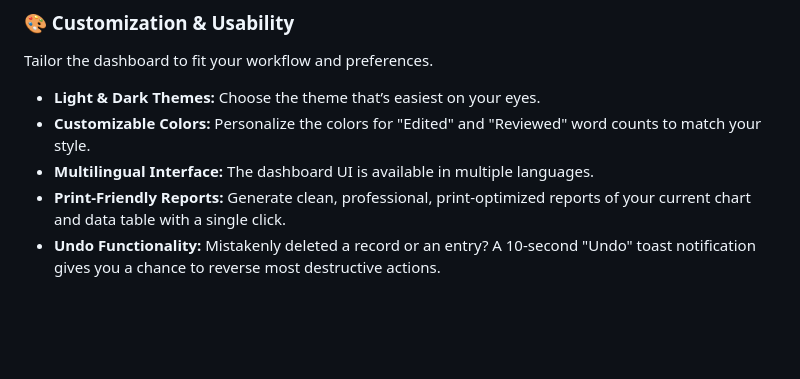
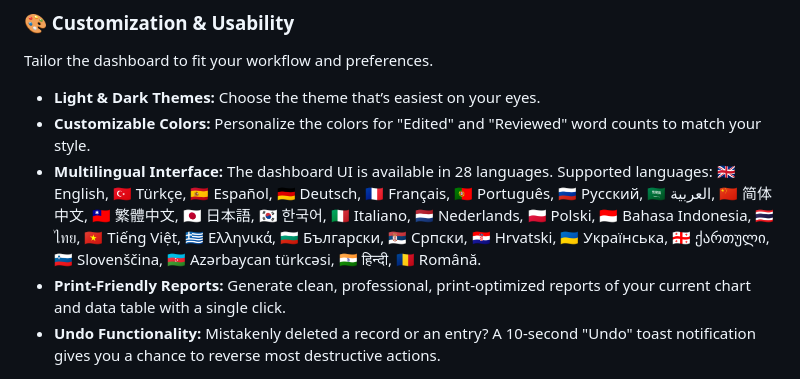
Before and after one commit to scravonix/Transifex-Report-Dashboard, a Markdown page: README.md, the part around the change. GitHub-like rendering; blank space fills up the shorter version.

```diff
--- a/README.md
+++ b/README.md
@@ -40,7 +40,8 @@ You are in full control of your data, from import to backup.
 Tailor the dashboard to fit your workflow and preferences.
 - **Light & Dark Themes:** Choose the theme that’s easiest on your eyes.
 - **Customizable Colors:** Personalize the colors for "Edited" and "Reviewed" word counts to match your style.
-- **Multilingual Interface:** The dashboard UI is available in multiple languages.
+- **Multilingual Interface:** The dashboard UI is available in 28 languages. Supported languages:
+  🇬🇧 English, 🇹🇷 Türkçe, 🇪🇸 Español, 🇩🇪 Deutsch, 🇫🇷 Français, 🇵🇹 Português, 🇷🇺 Русский, 🇸🇦 العربية, 🇨🇳 简体中文, 🇹🇼 繁體中文, 🇯🇵 日本語, 🇰🇷 한국어, 🇮🇹 Italiano, 🇳🇱 Nederlands, 🇵🇱 Polski, 🇮🇩 Bahasa Indonesia, 🇹🇭 ไทย, 🇻🇳 Tiếng Việt, 🇬🇷 Ελληνικά, 🇧🇬 Български, 🇷🇸 Српски, 🇭🇷 Hrvatski, 🇺🇦 Українська, 🇬🇪 ქართული, 🇸🇮 Slovenščina, 🇦🇿 Azərbaycan türkcəsi, 🇮🇳 हिन्दी, 🇷🇴 Română.
 - **Print-Friendly Reports:** Generate clean, professional, print-optimized reports of your current chart and data table with a single click.
 - **Undo Functionality:** Mistakenly deleted a record or an entry? A 10-second "Undo" toast notification gives you a chance to reverse most destructive actions.
 
```
